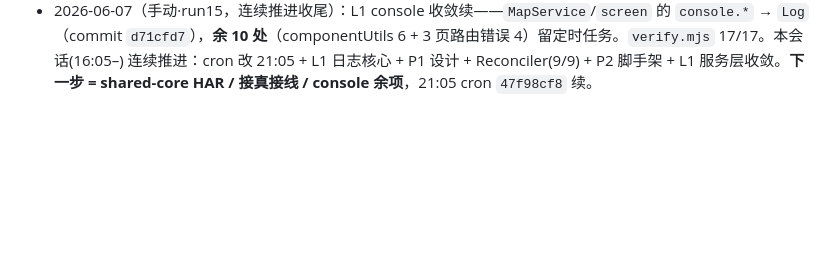
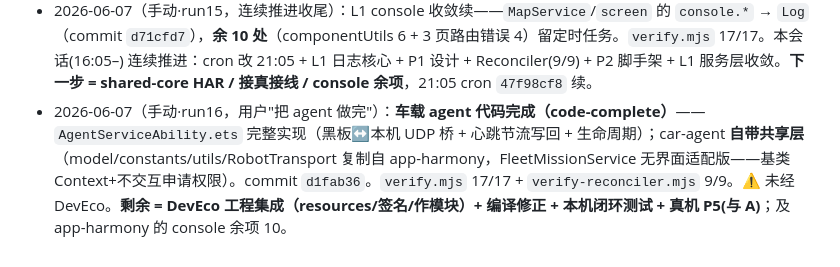
Before and after one commit to Drahann/OpenHarmonyCar, a Markdown page: docs/ui-progress.md, the part around the change. Rendered like a GitHub page; blank space fills up the shorter version.

```diff
--- a/docs/ui-progress.md
+++ b/docs/ui-progress.md
@@ -57,3 +57,4 @@ session-only 任务在 /clear 或关闭后消失。新会话若发现没有 `47f
 - 2026-06-07（手动·run13，开 P1，用户"直接开始"）：**车载 agent P1 启动**——⑤ 共享日志 **L1 落地**：`constants/debug.ets`（LOG_DOMAIN/级别/`DEBUG_WIRE`）+ `utils/log.ets`（`Log.scoped`）+ `RobotTransport` 线缆 trace（commit `6137efc`，code 仅 app-harmony-core）；其余 console.* 收敛(12 处)留作 L1 余项。**P1 设计写入 `car-agent-plan.md` §6**（①复用=抽共享 HAR shared-core ②reconciler 幂等状态机 ③localhost 5001 与平板直连互斥 ④黑板写回节流 ⑤目录骨架）。`verify.mjs` 17/17。定时任务按用户改为 **21:05**（cron `47f98cf8`）续做。**下一步 = P2 脚手架**（建 shared-core HAR + car-agent 骨架）或收 L1 余项。
 - 2026-06-07（手动·run14，连续推进 P2，用户"不停"）：**车载 agent P2 起步**——✅ `Reconciler.ets`（黑板→命令幂等决策）+ Node 镜像 `tools/verify/verify-reconciler.mjs` **9/9**（commit `2083dea`）；✅ `car-agent/` 脚手架 `AgentServiceAbility.ets`(骨架+`translate`)+`module.json5`+`README.md`（commit `960089e`，transport/黑板接线标 TODO(shared-core)）。`verify.mjs` 仍 17/17。⚠️ ArkTS 未经 DevEco。**下一步 = 抽 shared-core HAR + 接 AgentServiceAbility 真接线**（或本机闭环测试 / L1 console 余项）。
 - 2026-06-07（手动·run15，连续推进收尾）：L1 console 收敛续——`MapService`/`screen` 的 `console.*` → `Log`（commit `d71cfd7`），**余 10 处**（componentUtils 6 + 3 页路由错误 4）留定时任务。`verify.mjs` 17/17。本会话(16:05–) 连续推进：cron 改 21:05 + L1 日志核心 + P1 设计 + Reconciler(9/9) + P2 脚手架 + L1 服务层收敛。**下一步 = shared-core HAR / 接真接线 / console 余项**，21:05 cron `47f98cf8` 续。
+- 2026-06-07（手动·run16，用户"把 agent 做完"）：**车载 agent 代码完成（code-complete）**——`AgentServiceAbility.ets` 完整实现（黑板↔本机 UDP 桥 + 心跳节流写回 + 生命周期）；car-agent **自带共享层**（model/constants/utils/RobotTransport 复制自 app-harmony，FleetMissionService 无界面适配版——基类 Context+不交互申请权限）。commit `d1fab36`。`verify.mjs` 17/17 + `verify-reconciler.mjs` 9/9。⚠️ 未经 DevEco。**剩余 = DevEco 工程集成（resources/签名/作模块）+ 编译修正 + 本机闭环测试 + 真机 P5(与 A)**；及 app-harmony 的 console 余项 10。
```
Also changed, not shown: docs/car-agent-plan.md (+10 -6 lines).
